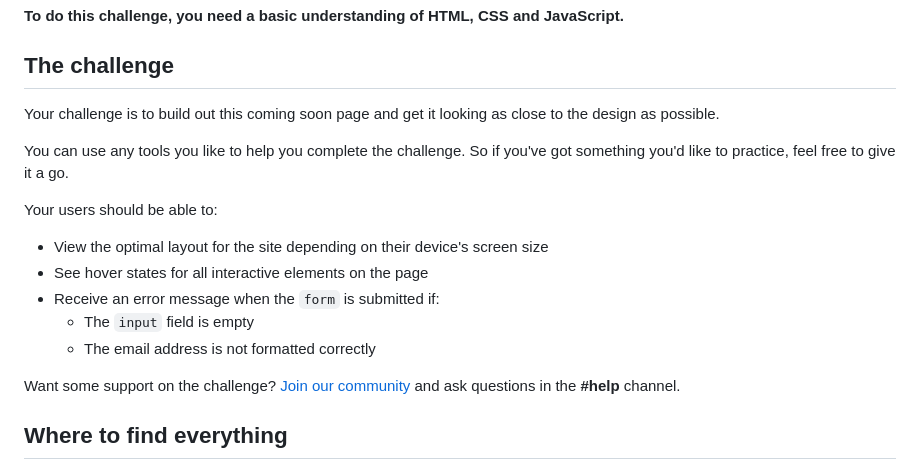
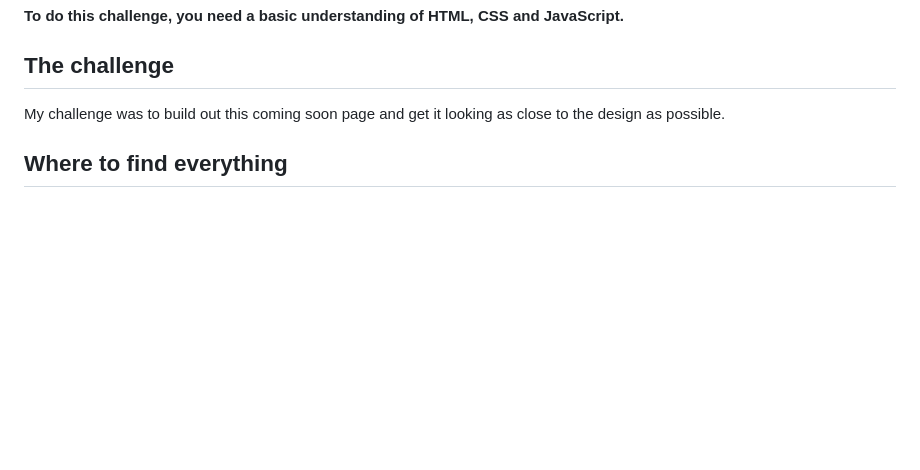
Before and after one commit to MachadoA/JS-newbie, a Markdown page: base-apparel-coming-soon/base-apparel-coming-soon-master/README.md, the part around the change. Drawn GitHub-style; blank space fills up the shorter version.

```diff
--- a/base-apparel-coming-soon/base-apparel-coming-soon-master/README.md
+++ b/base-apparel-coming-soon/base-apparel-coming-soon-master/README.md
@@ -12,19 +12,7 @@ Thanks for checking out this front-end coding challenge.
 
 ## The challenge
 
-Your challenge is to build out this coming soon page and get it looking as close to the design as possible.
-
-You can use any tools you like to help you complete the challenge. So if you've got something you'd like to practice, feel free to give it a go.
-
-Your users should be able to:
-
-- View the optimal layout for the site depending on their device's screen size
-- See hover states for all interactive elements on the page
-- Receive an error message when the `form` is submitted if:
-  - The `input` field is empty
-  - The email address is not formatted correctly
-
-Want some support on the challenge? [Join our community](https://www.frontendmentor.io/community) and ask questions in the **#help** channel.
+My challenge was to build out this coming soon page and get it looking as close to the design as possible.
 
 ## Where to find everything
 
```
